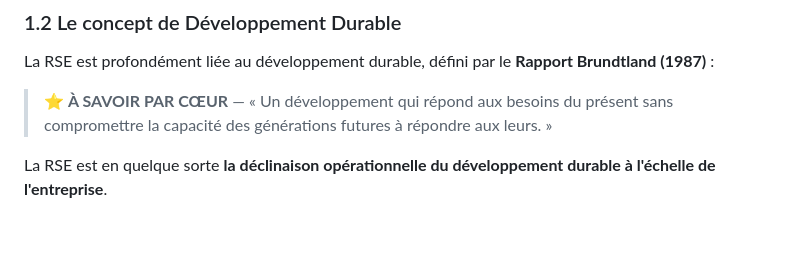
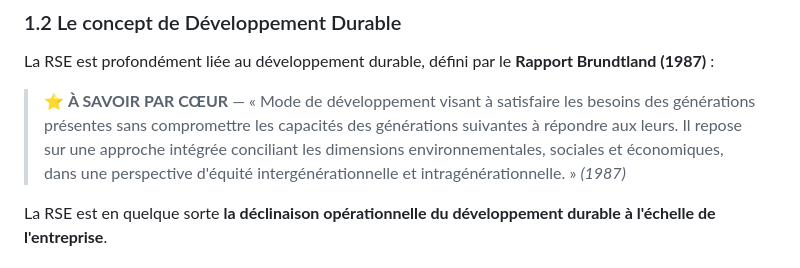
Before and after one commit to dylanPerinetti/CNAM, a Markdown page: RSE/NOTE.md, the part around the change. Drawn GitHub-style; blank space fills up the shorter version.

Commit message:
Correction définition développement durable 1987 (version complète)

```diff
--- a/RSE/NOTE.md
+++ b/RSE/NOTE.md
@@ -33,7 +33,7 @@ La **Responsabilité Sociale des Entreprises (RSE)** — ou *Corporate Social Re
 
 La RSE est profondément liée au développement durable, défini par le **Rapport Brundtland (1987)** :
 
-> ⭐ **À SAVOIR PAR CŒUR** — « Un développement qui répond aux besoins du présent sans compromettre la capacité des générations futures à répondre aux leurs. »
+> ⭐ **À SAVOIR PAR CŒUR** — « Mode de développement visant à satisfaire les besoins des générations présentes sans compromettre les capacités des générations suivantes à répondre aux leurs. Il repose sur une approche intégrée conciliant les dimensions environnementales, sociales et économiques, dans une perspective d'équité intergénérationnelle et intragénérationnelle. » *(1987)*
 
 La RSE est en quelque sorte **la déclinaison opérationnelle du développement durable à l'échelle de l'entreprise**.
 
```
